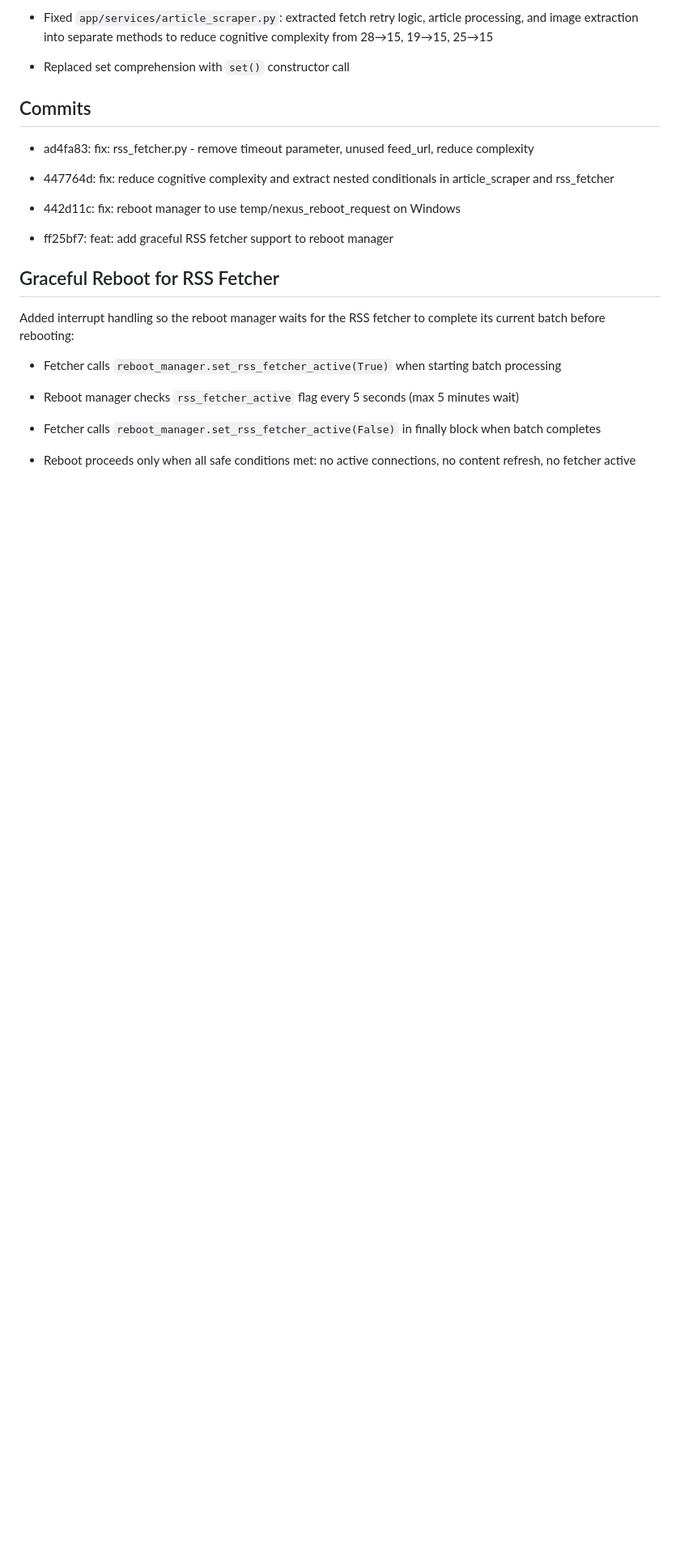
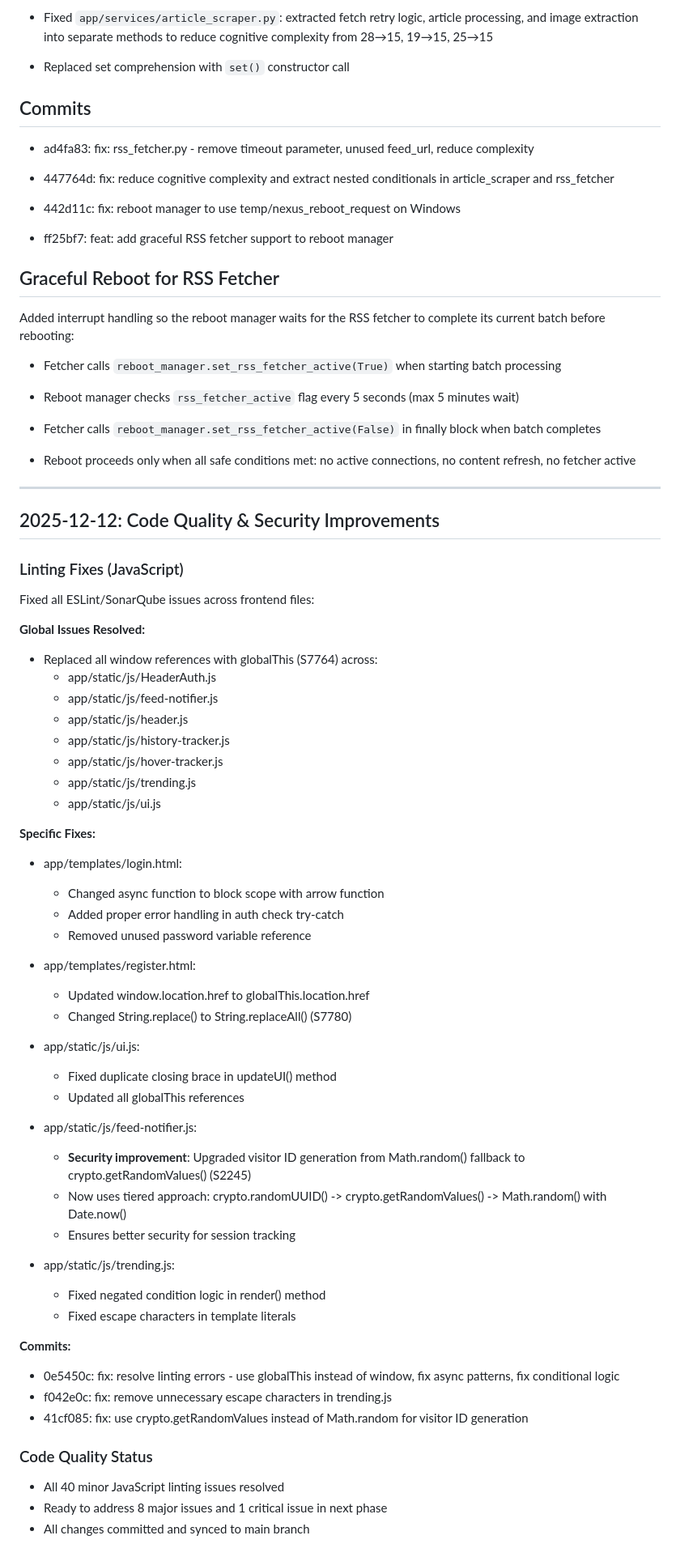
Before and after one commit to nbcr/Nexus, a Markdown page: PROJECT_CONTEXT.md, the part around the change. Shown at 81% size. GitHub-like rendering; blank space fills up the shorter version.

Commit message:
docs: update PROJECT_CONTEXT with 2025-12-12 code quality and security improvements

```diff
--- a/PROJECT_CONTEXT.md
+++ b/PROJECT_CONTEXT.md
@@ -2596,3 +2596,56 @@ Added interrupt handling so the reboot manager waits for the RSS fetcher to comp
 - Fetcher calls `reboot_manager.set_rss_fetcher_active(False)` in finally block when batch completes
 
 - Reboot proceeds only when all safe conditions met: no active connections, no content refresh, no fetcher active
+
+
+
+---
+
+## 2025-12-12: Code Quality & Security Improvements
+
+### Linting Fixes (JavaScript)
+
+Fixed all ESLint/SonarQube issues across frontend files:
+
+**Global Issues Resolved:**
+- Replaced all window references with globalThis (S7764) across:
+  - app/static/js/HeaderAuth.js
+  - app/static/js/feed-notifier.js
+  - app/static/js/header.js
+  - app/static/js/history-tracker.js
+  - app/static/js/hover-tracker.js
+  - app/static/js/trending.js
+  - app/static/js/ui.js
+
+**Specific Fixes:**
+- app/templates/login.html:
+  - Changed async function to block scope with arrow function
+  - Added proper error handling in auth check try-catch
+  - Removed unused password variable reference
+
+- app/templates/register.html:
+  - Updated window.location.href to globalThis.location.href
+  - Changed String.replace() to String.replaceAll() (S7780)
+
+- app/static/js/ui.js:
+  - Fixed duplicate closing brace in updateUI() method
+  - Updated all globalThis references
+
+- app/static/js/feed-notifier.js:
+  - **Security improvement**: Upgraded visitor ID generation from Math.random() fallback to crypto.getRandomValues() (S2245)
+  - Now uses tiered approach: crypto.randomUUID() -> crypto.getRandomValues() -> Math.random() with Date.now()
+  - Ensures better security for session tracking
+
+- app/static/js/trending.js:
+  - Fixed negated condition logic in render() method
+  - Fixed escape characters in template literals
+
+**Commits:**
+- 0e5450c: fix: resolve linting errors - use globalThis instead of window, fix async patterns, fix conditional logic
+- f042e0c: fix: remove unnecessary escape characters in trending.js
+- 41cf085: fix: use crypto.getRandomValues instead of Math.random for visitor ID generation
+
+### Code Quality Status
+- All 40 minor JavaScript linting issues resolved
+- Ready to address 8 major issues and 1 critical issue in next phase
+- All changes committed and synced to main branch
```
